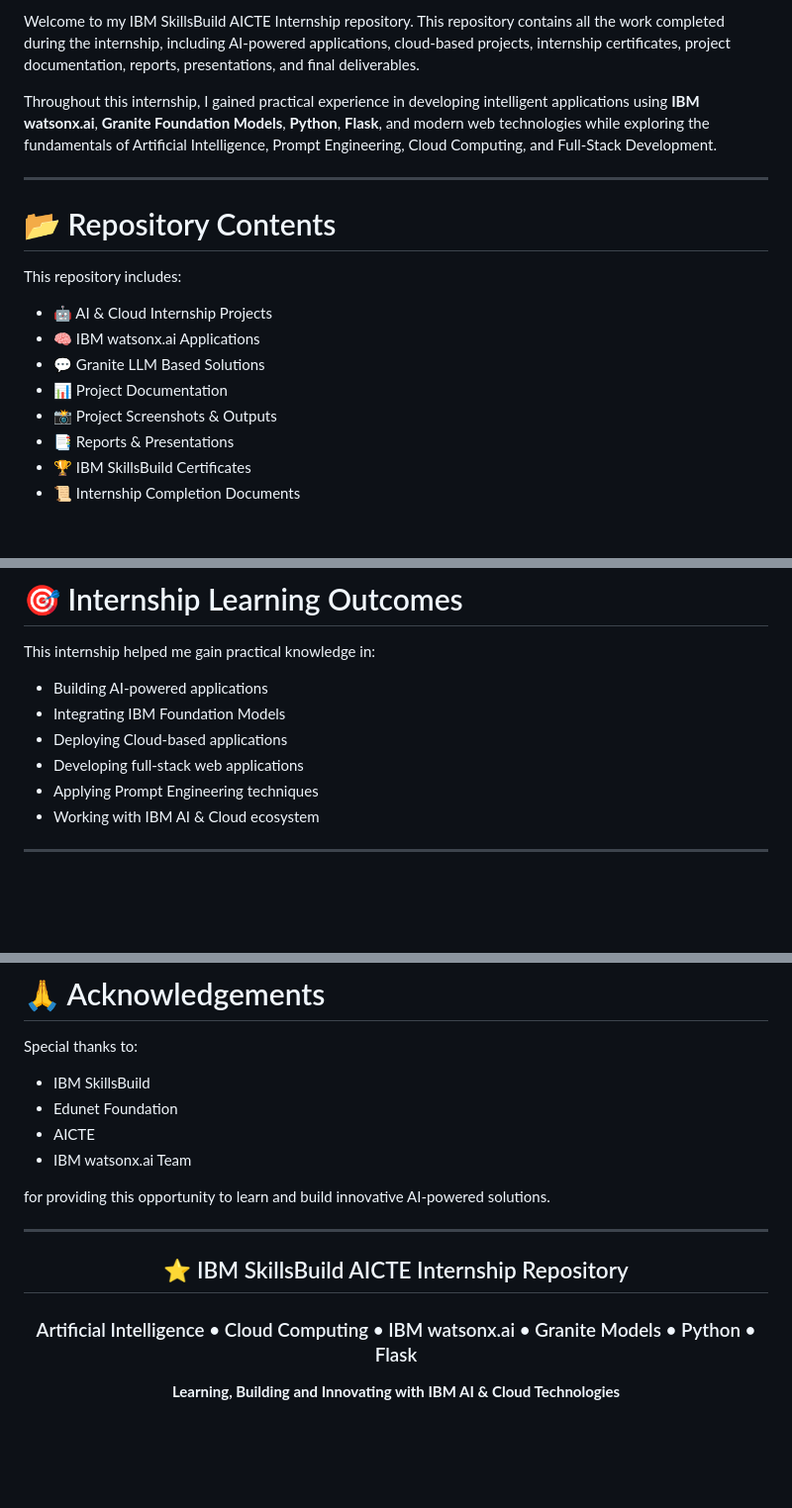
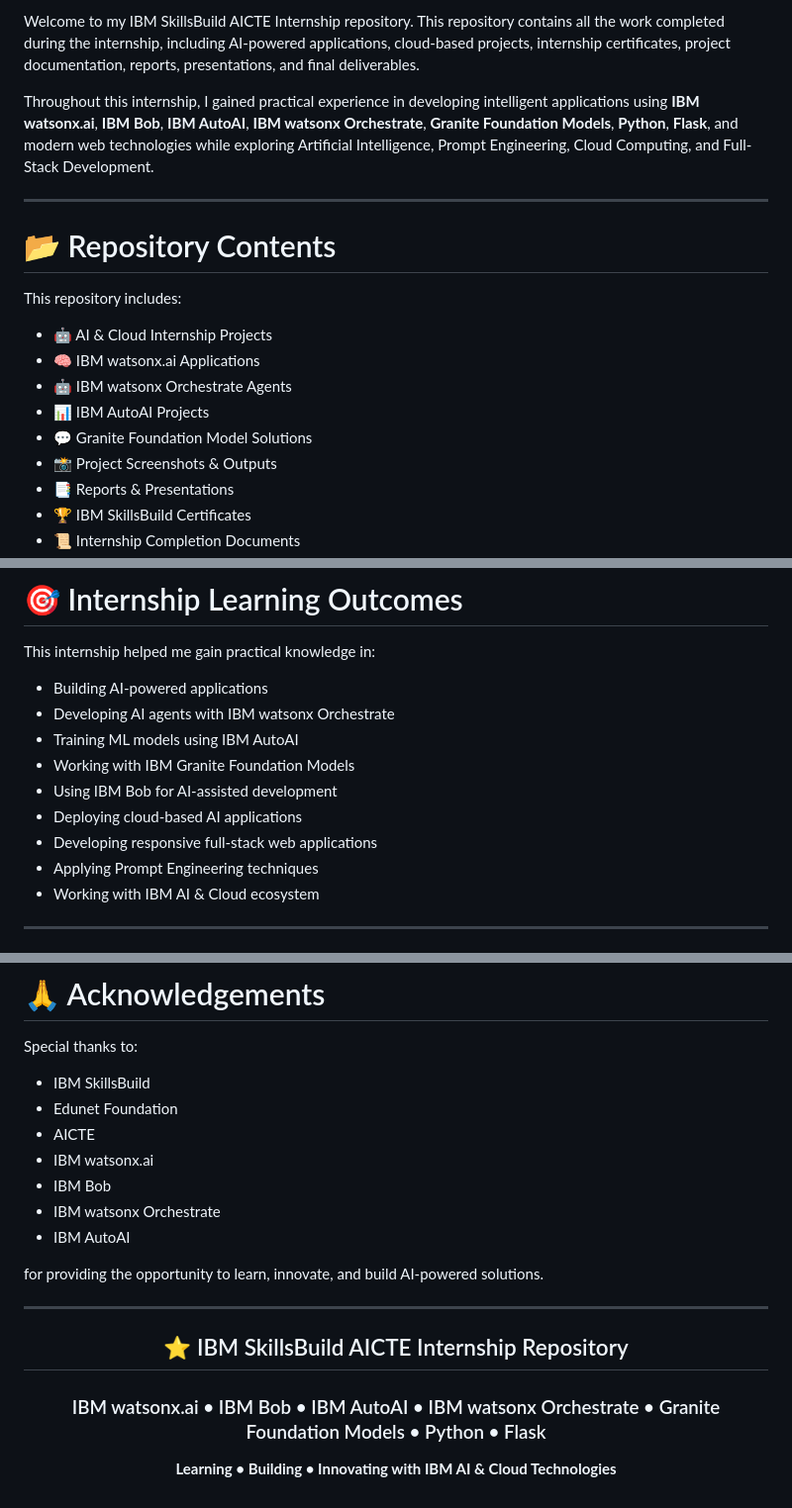
Before and after one commit to Soumit2k05/IBM-EDUNET-SOUMIT, a Markdown page: README.md, 3 parts joined by grey strips. Shown at 99% size. GitHub-like rendering; blank space fills up the shorter version.

```diff
--- a/README.md
+++ b/README.md
@@ -8,7 +8,7 @@
 
 Welcome to my IBM SkillsBuild AICTE Internship repository. This repository contains all the work completed during the internship, including AI-powered applications, cloud-based projects, internship certificates, project documentation, reports, presentations, and final deliverables.
 
-Throughout this internship, I gained practical experience in developing intelligent applications using **IBM watsonx.ai**, **Granite Foundation Models**, **Python**, **Flask**, and modern web technologies while exploring the fundamentals of Artificial Intelligence, Prompt Engineering, Cloud Computing, and Full-Stack Development.
+Throughout this internship, I gained practical experience in developing intelligent applications using **IBM watsonx.ai**, **IBM Bob**, **IBM AutoAI**, **IBM watsonx Orchestrate**, **Granite Foundation Models**, **Python**, **Flask**, and modern web technologies while exploring Artificial Intelligence, Prompt Engineering, Cloud Computing, and Full-Stack Development.
 
 ---
 
@@ -18,8 +18,9 @@ This repository includes:
 
 - 🤖 AI & Cloud Internship Projects
 - 🧠 IBM watsonx.ai Applications
-- 💬 Granite LLM Based Solutions
-- 📊 Project Documentation
+- 🤖 IBM watsonx Orchestrate Agents
+- 📊 IBM AutoAI Projects
+- 💬 Granite Foundation Model Solutions
 - 📸 Project Screenshots & Outputs
 - 📑 Reports & Presentations
 - 🏆 IBM SkillsBuild Certificates
@@ -127,9 +144,12 @@ An intelligent nutrition assistant developed using **IBM watsonx.ai** and **Gran
 This internship helped me gain practical knowledge in:
 
 - Building AI-powered applications
-- Integrating IBM Foundation Models
-- Deploying Cloud-based applications
-- Developing full-stack web applications
+- Developing AI agents with IBM watsonx Orchestrate
+- Training ML models using IBM AutoAI
+- Working with IBM Granite Foundation Models
+- Using IBM Bob for AI-assisted development
+- Deploying cloud-based AI applications
+- Developing responsive full-stack web applications
 - Applying Prompt Engineering techniques
 - Working with IBM AI & Cloud ecosystem
 
@@ -152,9 +172,12 @@ Special thanks to:
 - IBM SkillsBuild
 - Edunet Foundation
 - AICTE
-- IBM watsonx.ai Team
+- IBM watsonx.ai
+- IBM Bob
+- IBM watsonx Orchestrate
+- IBM AutoAI
 
-for providing this opportunity to learn and build innovative AI-powered solutions.
+for providing the opportunity to learn, innovate, and build AI-powered solutions.
 
 ---
 
@@ -162,8 +185,8 @@ for providing this opportunity to learn and build innovative AI-powered solution
 
 ## ⭐ IBM SkillsBuild AICTE Internship Repository
 
-### Artificial Intelligence • Cloud Computing • IBM watsonx.ai • Granite Models • Python • Flask
+### IBM watsonx.ai • IBM Bob • IBM AutoAI • IBM watsonx Orchestrate • Granite Foundation Models • Python • Flask
 
-**Learning, Building and Innovating with IBM AI & Cloud Technologies**
+**Learning • Building • Innovating with IBM AI & Cloud Technologies**
 
 </div>
```
Also changed, not shown: other parts of README.md (+31 -15 lines).
